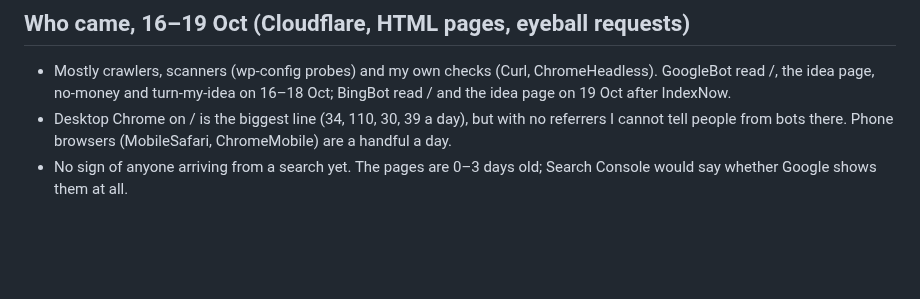
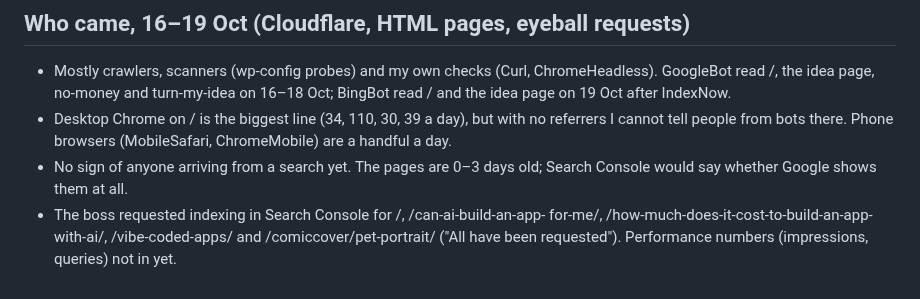
Before and after one commit to walkertbrown/Cider-Prod, a Markdown page: actual/2026-10-19.md, the part around the change. Drawn GitHub-style; blank space fills up the shorter version.

Commit message:
actual: indexing requested
Co-Authored-By: Claude Opus 5.5 <noreply@anthropic.com>
Claude-Session: https://claude.ai/code/session_01C4i5MyS3ZkLSeEKyfm5Ewt

```diff
--- a/actual/2026-10-19.md
+++ b/actual/2026-10-19.md
@@ -171,3 +171,7 @@
   (MobileSafari, ChromeMobile) are a handful a day.
 - No sign of anyone arriving from a search yet. The pages are 0–3 days old;
   Search Console would say whether Google shows them at all.
+- The boss requested indexing in Search Console for /, /can-ai-build-an-app-
+  for-me/, /how-much-does-it-cost-to-build-an-app-with-ai/, /vibe-coded-apps/
+  and /comiccover/pet-portrait/ ("All have been requested"). Performance
+  numbers (impressions, queries) not in yet.
```
